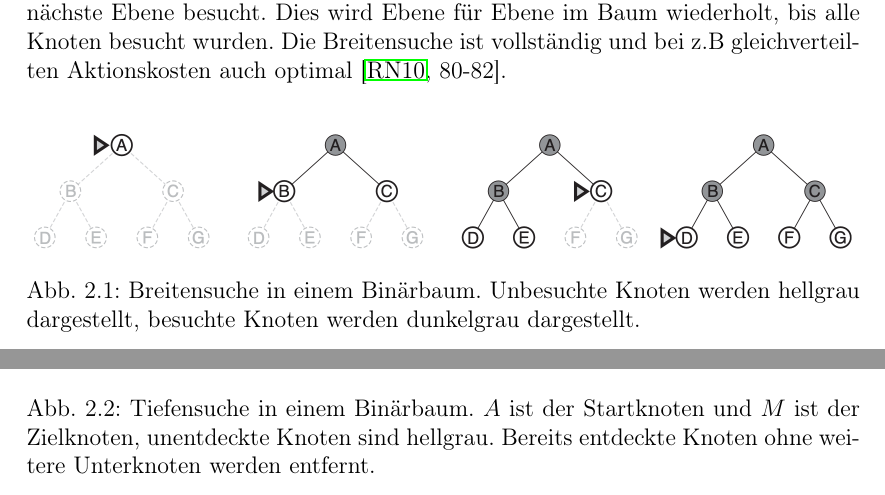
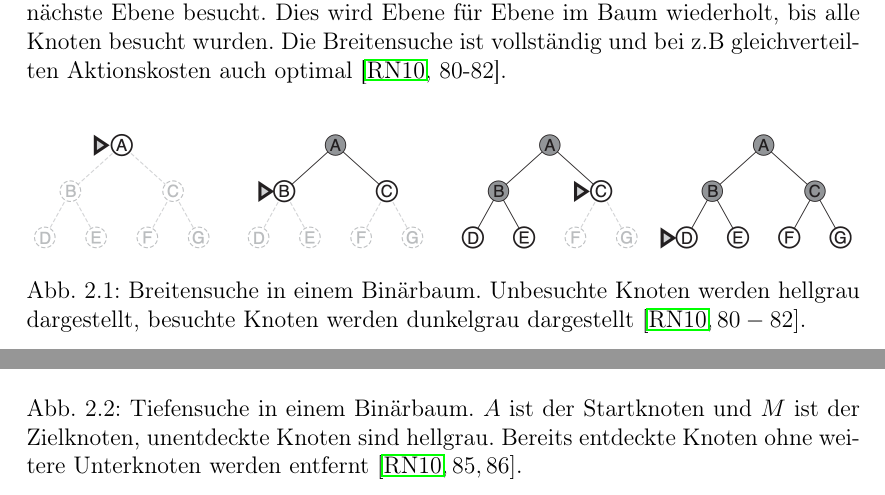
Before and after one commit to SalihMezraoui/PathPlanning-Algorithms, a LaTeX thesis (Manuskript/Ausarbeitung_Gruppe-7_Thema_2_Projekt.tex, which reads Manuskript/chapters/AlgorithmenPfadplanung.tex): two parts of pages 6 and 7 of 23, joined at a grey line, cut so that both start at the same text. Compiled offline with pdfLaTeX.

Commit message:
Quellenangabe bei Abbildungsunterschrift

```diff
--- a/Manuskript/chapters/AlgorithmenPfadplanung.tex
+++ b/Manuskript/chapters/AlgorithmenPfadplanung.tex
@@ -37,7 +37,7 @@ Die Breitensuche ist vollständig und bei z.B gleichverteilten Aktionskosten auc
 \begin{figure}
 	\centering
 	\includegraphics[width=1.0\textwidth]{images/breitensuche.png}
-	\caption{Breitensuche in einem Binärbaum. Unbesuchte Knoten werden hellgrau dargestellt, besuchte Knoten werden dunkelgrau dargestellt.}
+	\caption{Breitensuche in einem Binärbaum. Unbesuchte Knoten werden hellgrau dargestellt, besuchte Knoten werden dunkelgrau dargestellt $\cite[80-82]{Russell:10}$.}
 	\label{fig:Breitensuche}
 \end{figure}
 \\
@@ -60,7 +60,7 @@ Tiefenbegrenzung aus, bis ein Ziel gefunden wird \cite[108,109]{Russell:10}.
 	\centering
 	\includegraphics[width=1.0\textwidth]{images/tiefensuche.png}
 	\caption{Tiefensuche in einem Binärbaum. $A$ ist der Startknoten und $M$ ist der Zielknoten, unentdeckte Knoten sind hellgrau.
-		Bereits entdeckte Knoten ohne weitere Unterknoten werden entfernt.}
+		Bereits entdeckte Knoten ohne weitere Unterknoten werden entfernt $\cite[85,86]{Russell:10}$.}
 	\label{fig:Tiefensuche}
 \end{figure}
 
```
Also changed, not shown: Manuskript/Ausarbeitung_Gruppe-7_Thema_2_Projekt.pdf.
